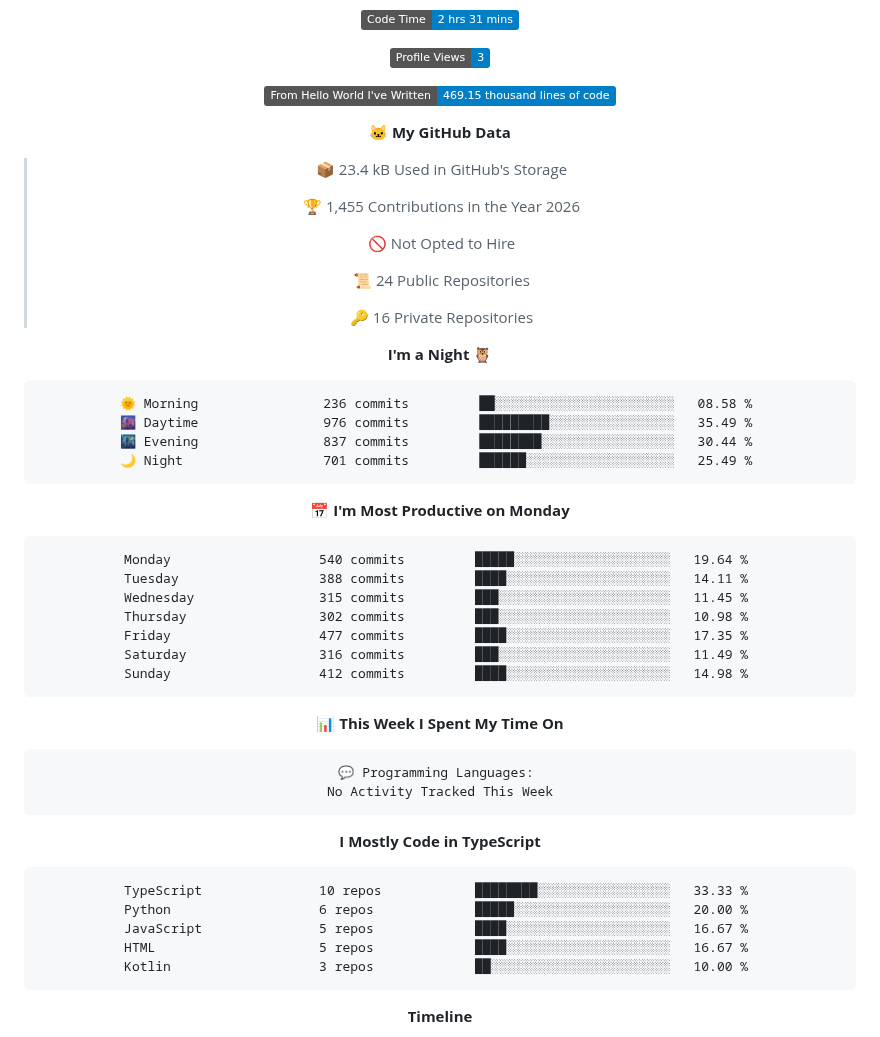
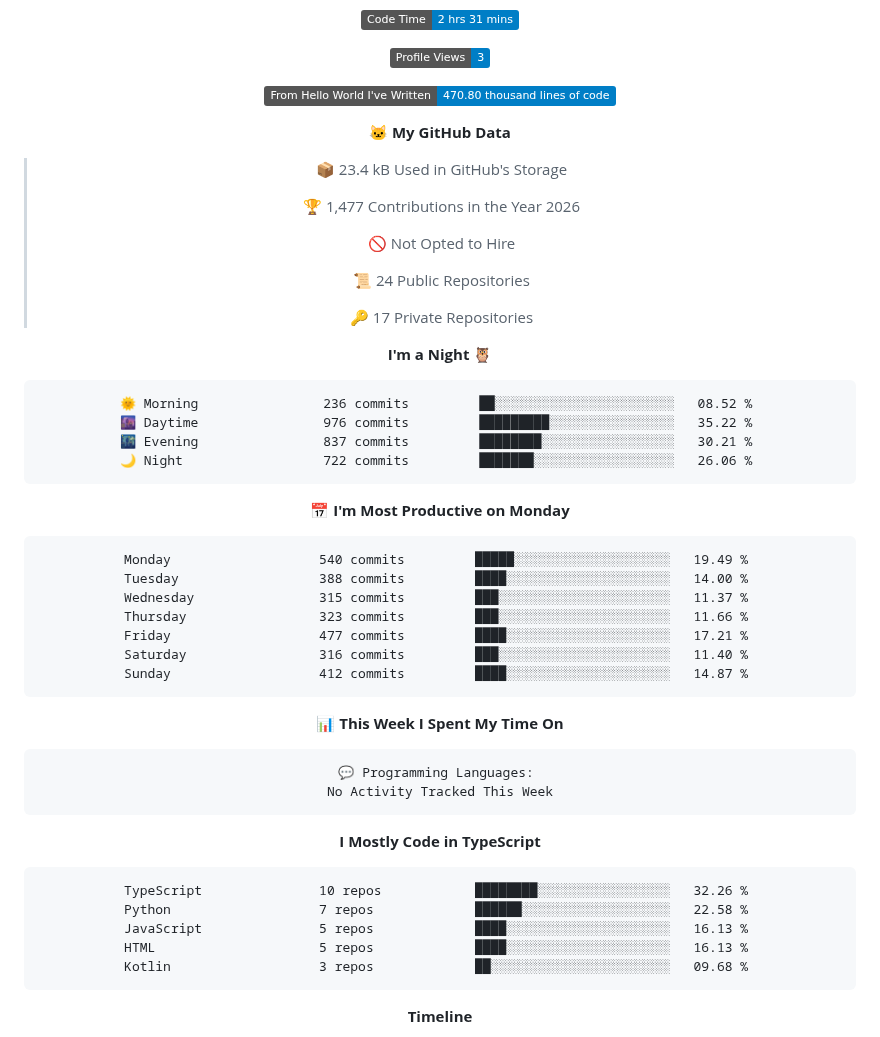
Before and after one commit to cipher-attack/cipher-attack, a Markdown page: README.md, the part around one of its changes. Drawn GitHub-style; badges without logos.

Commit message:
⚡ Auto-update: Termux Ops Stats

````diff
--- a/README.md
+++ b/README.md
@@ -67,38 +67,38 @@ authorized access only. i’m watching the logs, so stay out.
 
 ![Profile Views](http://img.shields.io/badge/Profile%20Views-3-blue?style=flat)
 
-![Lines of code](https://img.shields.io/badge/From%20Hello%20World%20I%27ve%20Written-469.15%20thousand%20lines%20of%20code-blue?style=flat)
+![Lines of code](https://img.shields.io/badge/From%20Hello%20World%20I%27ve%20Written-470.80%20thousand%20lines%20of%20code-blue?style=flat)
 
 **🐱 My GitHub Data**
 
 > 📦 23.4 kB Used in GitHub's Storage
  >
-> 🏆 1,455 Contributions in the Year 2026
+> 🏆 1,477 Contributions in the Year 2026
  >
 > 🚫 Not Opted to Hire
  >
 > 📜 24 Public Repositories
  >
-> 🔑 16 Private Repositories
+> 🔑 17 Private Repositories
  >
 **I'm a Night 🦉**
 
 ```text
-🌞 Morning                236 commits         ██░░░░░░░░░░░░░░░░░░░░░░░   08.58 %
-🌆 Daytime                976 commits         █████████░░░░░░░░░░░░░░░░   35.49 %
-🌃 Evening                837 commits         ████████░░░░░░░░░░░░░░░░░   30.44 %
-🌙 Night                  701 commits         ██████░░░░░░░░░░░░░░░░░░░   25.49 %
+🌞 Morning                236 commits         ██░░░░░░░░░░░░░░░░░░░░░░░   08.52 %
+🌆 Daytime                976 commits         █████████░░░░░░░░░░░░░░░░   35.22 %
+🌃 Evening                837 commits         ████████░░░░░░░░░░░░░░░░░   30.21 %
+🌙 Night                  722 commits         ███████░░░░░░░░░░░░░░░░░░   26.06 %
 ```
 📅 **I'm Most Productive on Monday**
 
 ```text
-Monday                   540 commits         █████░░░░░░░░░░░░░░░░░░░░   19.64 %
-Tuesday                  388 commits         ████░░░░░░░░░░░░░░░░░░░░░   14.11 %
-Wednesday                315 commits         ███░░░░░░░░░░░░░░░░░░░░░░   11.45 %
-Thursday                 302 commits         ███░░░░░░░░░░░░░░░░░░░░░░   10.98 %
-Friday                   477 commits         ████░░░░░░░░░░░░░░░░░░░░░   17.35 %
-Saturday                 316 commits         ███░░░░░░░░░░░░░░░░░░░░░░   11.49 %
-Sunday                   412 commits         ████░░░░░░░░░░░░░░░░░░░░░   14.98 %
+Monday                   540 commits         █████░░░░░░░░░░░░░░░░░░░░   19.49 %
+Tuesday                  388 commits         ████░░░░░░░░░░░░░░░░░░░░░   14.00 %
+Wednesday                315 commits         ███░░░░░░░░░░░░░░░░░░░░░░   11.37 %
+Thursday                 323 commits         ███░░░░░░░░░░░░░░░░░░░░░░   11.66 %
+Friday                   477 commits         ████░░░░░░░░░░░░░░░░░░░░░   17.21 %
+Saturday                 316 commits         ███░░░░░░░░░░░░░░░░░░░░░░   11.40 %
+Sunday                   412 commits         ████░░░░░░░░░░░░░░░░░░░░░   14.87 %
 ```
 
 
@@ -112,11 +112,11 @@ No Activity Tracked This Week
 **I Mostly Code in TypeScript**
 
 ```text
-TypeScript               10 repos            ████████░░░░░░░░░░░░░░░░░   33.33 %
-Python                   6 repos             █████░░░░░░░░░░░░░░░░░░░░   20.00 %
-JavaScript               5 repos             ████░░░░░░░░░░░░░░░░░░░░░   16.67 %
-HTML                     5 repos             ████░░░░░░░░░░░░░░░░░░░░░   16.67 %
-Kotlin                   3 repos             ██░░░░░░░░░░░░░░░░░░░░░░░   10.00 %
+TypeScript               10 repos            ████████░░░░░░░░░░░░░░░░░   32.26 %
+Python                   7 repos             ██████░░░░░░░░░░░░░░░░░░░   22.58 %
+JavaScript               5 repos             ████░░░░░░░░░░░░░░░░░░░░░   16.13 %
+HTML                     5 repos             ████░░░░░░░░░░░░░░░░░░░░░   16.13 %
+Kotlin                   3 repos             ██░░░░░░░░░░░░░░░░░░░░░░░   09.68 %
 ```
 
 
````
Also changed, not shown: other parts of README.md (+1 -1 lines), assets/bar_graph.png.
